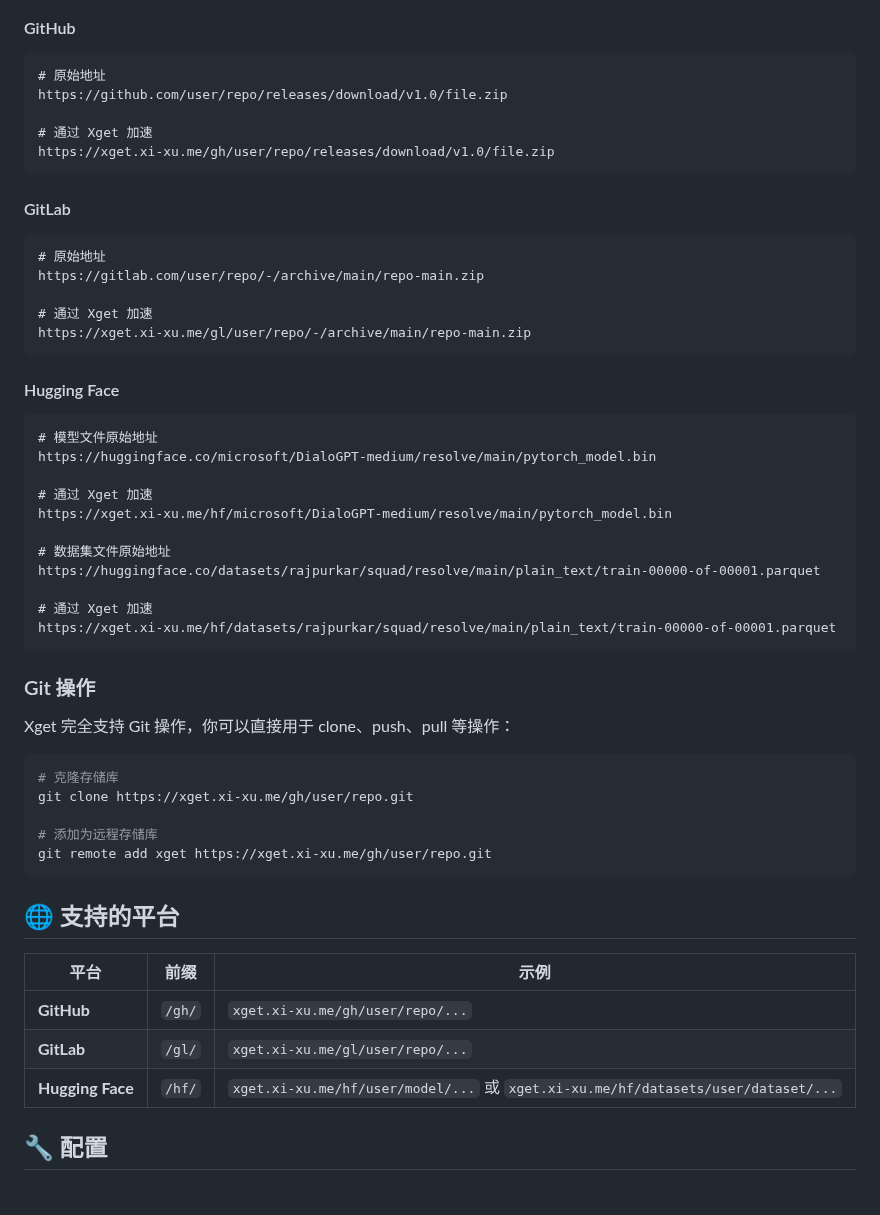
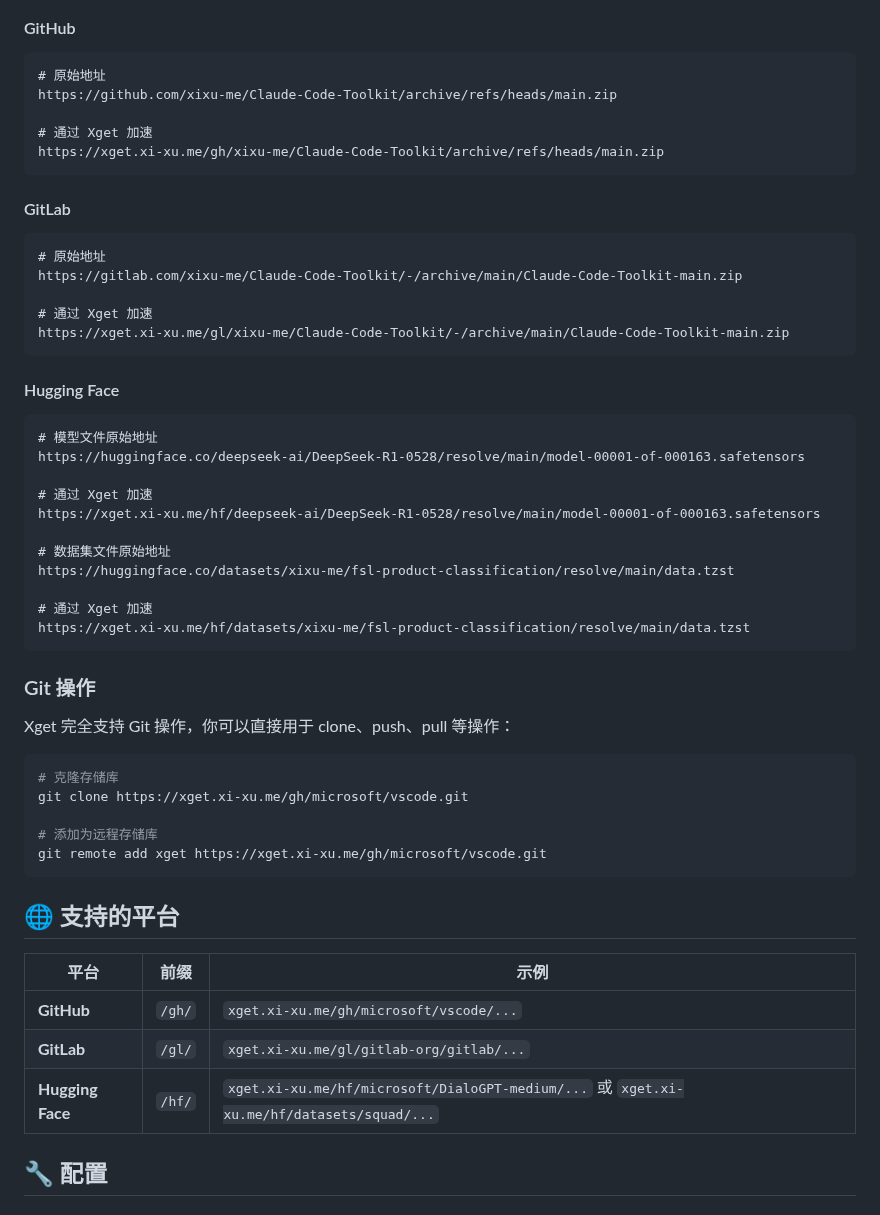
Before and after one commit to xsy99140636/Xget, a Markdown page: README.md, the part around the change. GitHub-like rendering.

Commit message:
Update example URLs and platform table in README
Replaces placeholder URLs with real repository and model examples for GitHub, GitLab, and Hugging Face in the usage instructions. Updates the supported platforms table to use actual project names, improving clarity and usability for users.

````diff
--- a/README.md
+++ b/README.md
@@ -143,36 +143,36 @@
 
 ```url
 # 原始地址
-https://github.com/user/repo/releases/download/v1.0/file.zip
+https://github.com/xixu-me/Claude-Code-Toolkit/archive/refs/heads/main.zip
 
 # 通过 Xget 加速
-https://xget.xi-xu.me/gh/user/repo/releases/download/v1.0/file.zip
+https://xget.xi-xu.me/gh/xixu-me/Claude-Code-Toolkit/archive/refs/heads/main.zip
 ```
 
 #### GitLab
 
 ```url
 # 原始地址
-https://gitlab.com/user/repo/-/archive/main/repo-main.zip
+https://gitlab.com/xixu-me/Claude-Code-Toolkit/-/archive/main/Claude-Code-Toolkit-main.zip
 
 # 通过 Xget 加速
-https://xget.xi-xu.me/gl/user/repo/-/archive/main/repo-main.zip
+https://xget.xi-xu.me/gl/xixu-me/Claude-Code-Toolkit/-/archive/main/Claude-Code-Toolkit-main.zip
 ```
 
 #### Hugging Face
 
 ```url
 # 模型文件原始地址
-https://huggingface.co/microsoft/DialoGPT-medium/resolve/main/pytorch_model.bin
+https://huggingface.co/deepseek-ai/DeepSeek-R1-0528/resolve/main/model-00001-of-000163.safetensors
 
 # 通过 Xget 加速
-https://xget.xi-xu.me/hf/microsoft/DialoGPT-medium/resolve/main/pytorch_model.bin
+https://xget.xi-xu.me/hf/deepseek-ai/DeepSeek-R1-0528/resolve/main/model-00001-of-000163.safetensors
 
 # 数据集文件原始地址
-https://huggingface.co/datasets/rajpurkar/squad/resolve/main/plain_text/train-00000-of-00001.parquet
+https://huggingface.co/datasets/xixu-me/fsl-product-classification/resolve/main/data.tzst
 
 # 通过 Xget 加速
-https://xget.xi-xu.me/hf/datasets/rajpurkar/squad/resolve/main/plain_text/train-00000-of-00001.parquet
+https://xget.xi-xu.me/hf/datasets/xixu-me/fsl-product-classification/resolve/main/data.tzst
 ```
 
 ### Git 操作
@@ -181,19 +181,19 @@ Xget 完全支持 Git 操作，你可以直接用于 clone、push、pull 等操
 
 ```bash
 # 克隆存储库
-git clone https://xget.xi-xu.me/gh/user/repo.git
+git clone https://xget.xi-xu.me/gh/microsoft/vscode.git
 
 # 添加为远程存储库
-git remote add xget https://xget.xi-xu.me/gh/user/repo.git
+git remote add xget https://xget.xi-xu.me/gh/microsoft/vscode.git
 ```
 
 ## 🌐 支持的平台
 
 | 平台 | 前缀 | 示例 |
 |------|------|------|
-| **GitHub** | `/gh/` | `xget.xi-xu.me/gh/user/repo/...` |
-| **GitLab** | `/gl/` | `xget.xi-xu.me/gl/user/repo/...` |
-| **Hugging Face** | `/hf/` | `xget.xi-xu.me/hf/user/model/...` 或 `xget.xi-xu.me/hf/datasets/user/dataset/...` |
+| **GitHub** | `/gh/` | `xget.xi-xu.me/gh/microsoft/vscode/...` |
+| **GitLab** | `/gl/` | `xget.xi-xu.me/gl/gitlab-org/gitlab/...` |
+| **Hugging Face** | `/hf/` | `xget.xi-xu.me/hf/microsoft/DialoGPT-medium/...` 或 `xget.xi-xu.me/hf/datasets/squad/...` |
 
 ## 🔧 配置
 
````
